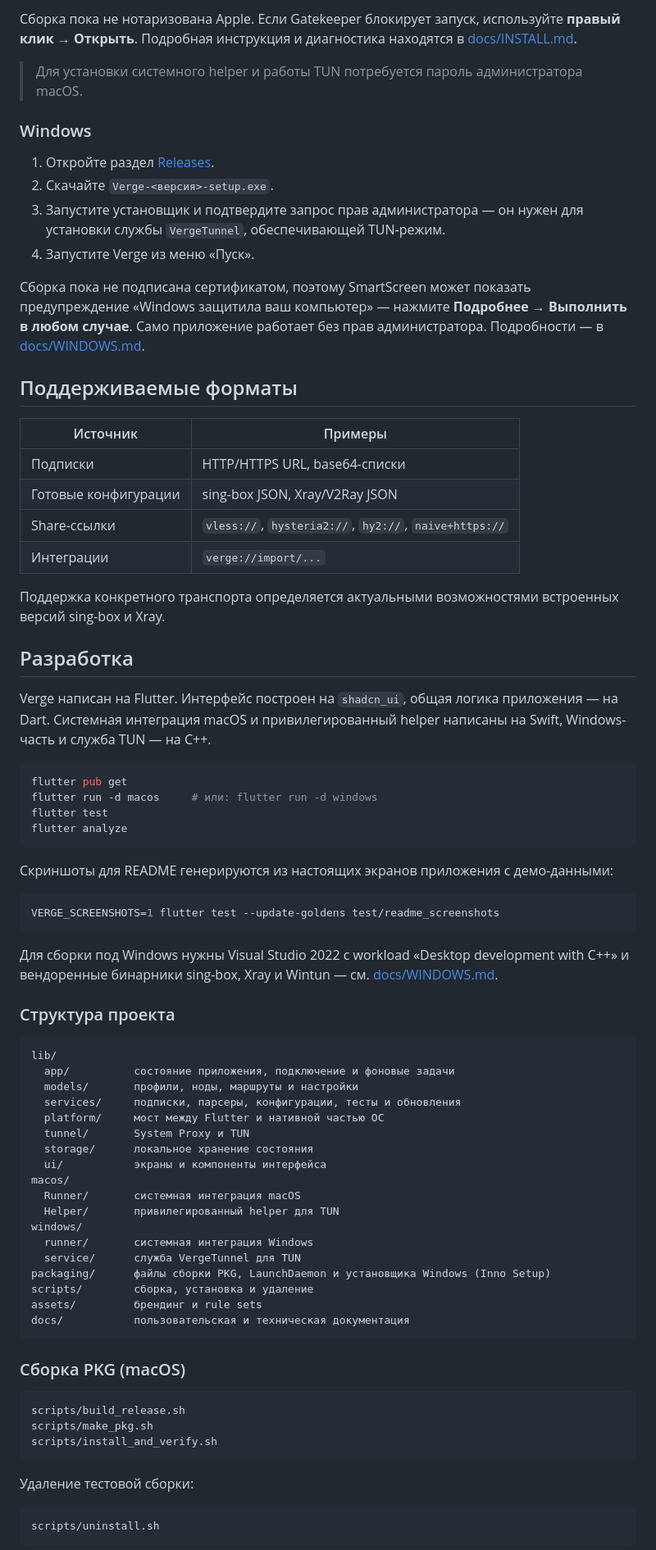
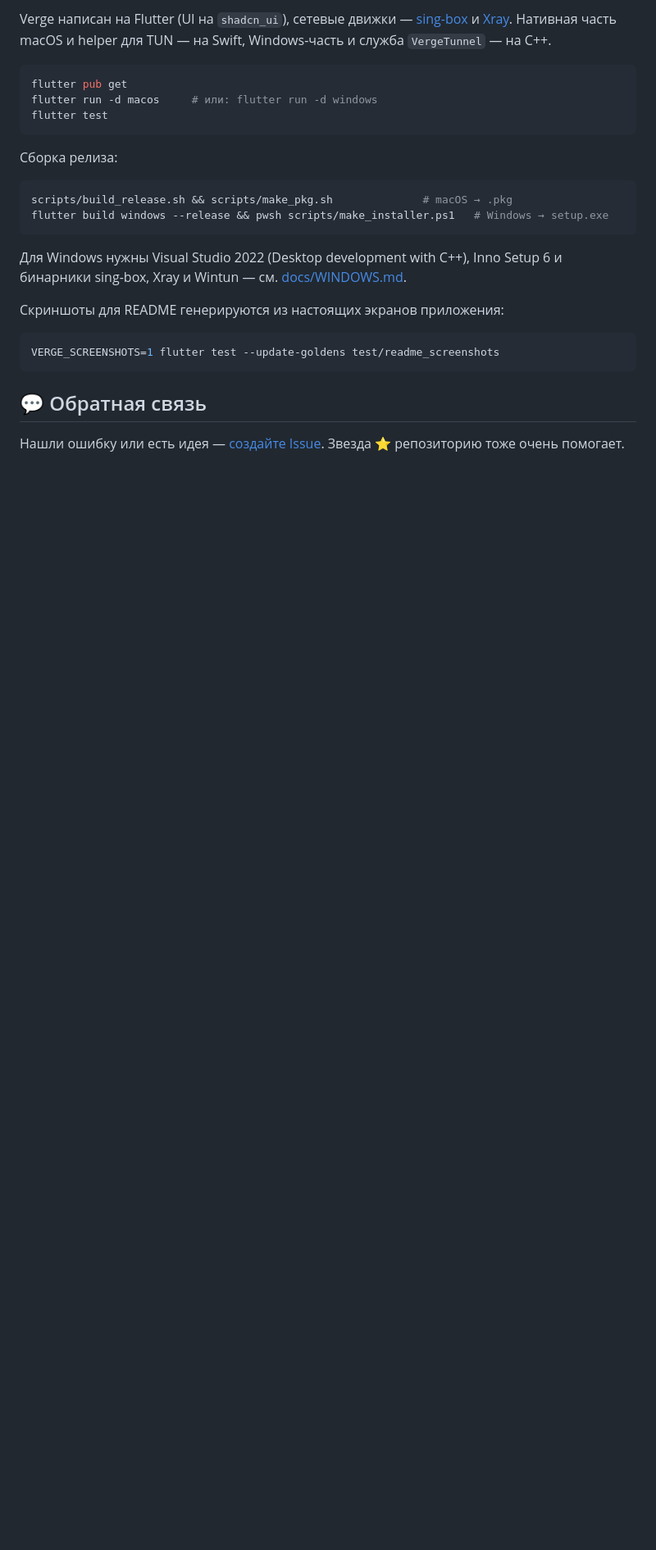
Before and after one commit to ArtemDan1/verge_client, a Markdown page: README.md, the part around one of its changes. Shown at 82% size. GitHub-like rendering; folded sections open; blank space fills up the shorter version.

````diff
--- a/README.md
+++ b/README.md
@@ -94,81 +89,30 @@ Verge доступен для:
 
-Сборка пока не нотаризована Apple. Если Gatekeeper блокирует запуск, используйте **правый клик → Открыть**. Подробная инструкция и диагностика находятся в [docs/INSTALL.md](docs/INSTALL.md).
-
-> Для установки системного helper и работы TUN потребуется пароль администратора macOS.
-
-### Windows
-
-1. Откройте раздел [Releases](https://github.com/ArtemDan1/verge_client/releases).
-2. Скачайте `Verge-<версия>-setup.exe`.
-3. Запустите установщик и подтвердите запрос прав администратора — он нужен для установки службы `VergeTunnel`, обеспечивающей TUN-режим.
-4. Запустите Verge из меню «Пуск».
-
-Сборка пока не подписана сертификатом, поэтому SmartScreen может показать предупреждение «Windows защитила ваш компьютер» — нажмите **Подробнее → Выполнить в любом случае**. Само приложение работает без прав администратора. Подробности — в [docs/WINDOWS.md](docs/WINDOWS.md).
-
-## Поддерживаемые форматы
-
-| Источник | Примеры |
-|---|---|
-| Подписки | HTTP/HTTPS URL, base64-списки |
-| Готовые конфигурации | sing-box JSON, Xray/V2Ray JSON |
-| Share-ссылки | `vless://`, `hysteria2://`, `hy2://`, `naive+https://` |
-| Интеграции | `verge://import/...` |
-
-Поддержка конкретного транспорта определяется актуальными возможностями встроенных версий sing-box и Xray.
-
-## Разработка
-
-Verge написан на Flutter. Интерфейс построен на `shadcn_ui`, общая логика приложения — на Dart. Системная интеграция macOS и привилегированный helper написаны на Swift, Windows-часть и служба TUN — на C++.
+Verge написан на Flutter (UI на `shadcn_ui`), сетевые движки — [sing-box](https://github.com/SagerNet/sing-box) и [Xray](https://github.com/XTLS/Xray-core). Нативная часть macOS и helper для TUN — на Swift, Windows-часть и служба `VergeTunnel` — на C++.
 
 ```bash
 flutter pub get
 flutter run -d macos     # или: flutter run -d windows
 flutter test
-flutter analyze
 ```
 
-Скриншоты для README генерируются из настоящих экранов приложения с демо-данными:
+Сборка релиза:
+
+```bash
+scripts/build_release.sh && scripts/make_pkg.sh              # macOS → .pkg
+flutter build windows --release && pwsh scripts/make_installer.ps1   # Windows → setup.exe
+```
+
+Для Windows нужны Visual Studio 2022 (Desktop development with C++), Inno Setup 6 и бинарники sing-box, Xray и Wintun — см. [docs/WINDOWS.md](docs/WINDOWS.md).
+
+Скриншоты для README генерируются из настоящих экранов приложения:
 
 ```bash
 VERGE_SCREENSHOTS=1 flutter test --update-goldens test/readme_screenshots
 ```
 
-Для сборки под Windows нужны Visual Studio 2022 с workload «Desktop development with C++» и вендоренные бинарники sing-box, Xray и Wintun — см. [docs/WINDOWS.md](docs/WINDOWS.md).
+</details>
 
-### Структура проекта
+## 💬 Обратная связь
 
-```text
-lib/
-  app/          состояние приложения, подключение и фоновые задачи
-  models/       профили, ноды, маршруты и настройки
-  services/     подписки, парсеры, конфигурации, тесты и обновления
-  platform/     мост между Flutter и нативной частью ОС
-  tunnel/       System Proxy и TUN
-  storage/      локальное хранение состояния
-  ui/           экраны и компоненты интерфейса
-macos/
-  Runner/       системная интеграция macOS
-  Helper/       привилегированный helper для TUN
-windows/
-  runner/       системная интеграция Windows
-  service/      служба VergeTunnel для TUN
-packaging/      файлы сборки PKG, LaunchDaemon и установщика Windows (Inno Setup)
-scripts/        сборка, установка и удаление
-assets/         брендинг и rule sets
-docs/           пользовательская и техническая документация
-```
+Нашли ошибку или есть идея — [создайте Issue](https://github.com/ArtemDan1/verge_client/issues). Звезда ⭐ репозиторию тоже очень помогает.
 
-### Сборка PKG (macOS)
-
-```bash
-scripts/build_release.sh
-scripts/make_pkg.sh
-scripts/install_and_verify.sh
-```
-
-Удаление тестовой сборки:
-
-```bash
-scripts/uninstall.sh
-```
-
````
Also changed, not shown: other parts of README.md (+46 -66 lines).
